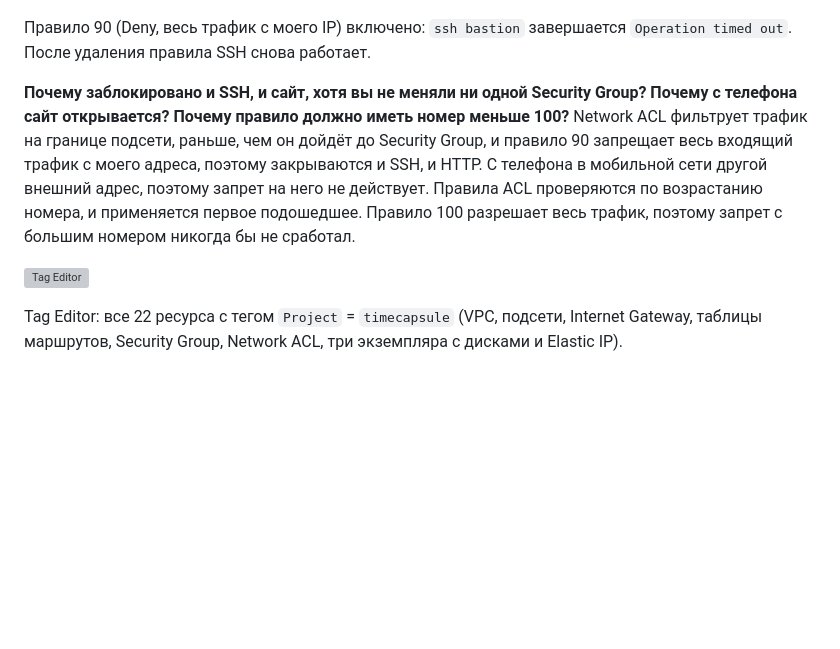
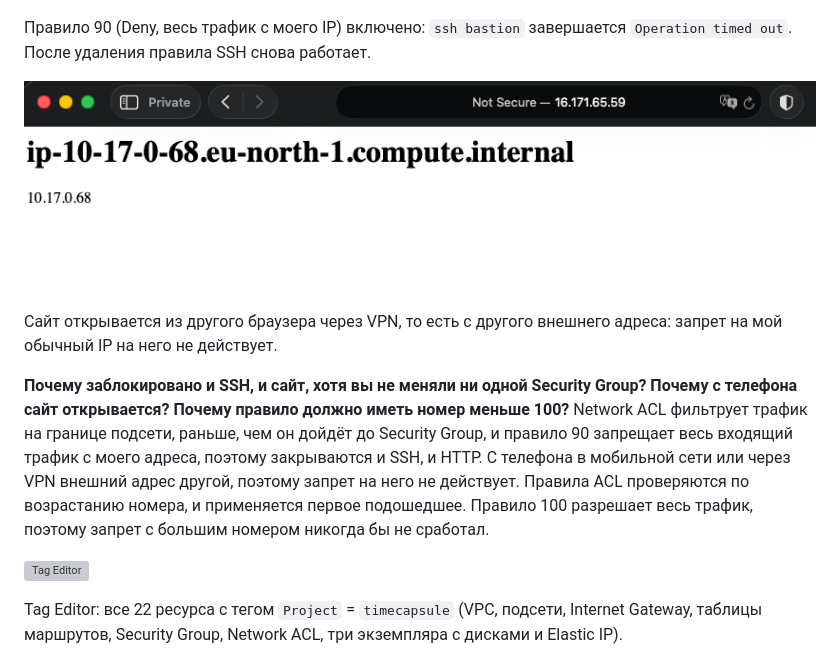
Before and after one commit to sta5on-cloud/timecapsule, a Markdown page: docs/lab3/README.md, the part around the change. GitHub-like rendering; pictures changed too: docs/lab3/screenshots/task7-site-vpn.png (added); blank space fills up the shorter version; grey boxes are pictures that could not be loaded.

Commit message:
Add VPN check screenshot to lab 3 report

```diff
--- a/docs/lab3/README.md
+++ b/docs/lab3/README.md
@@ -120,8 +120,12 @@ NAT нужен только для исходящего доступа к реп
 
 Правило 90 (Deny, весь трафик с моего IP) включено: `ssh bastion` завершается `Operation timed out`. После удаления правила SSH снова работает.
 
+![Сайт через VPN](screenshots/task7-site-vpn.png)
+
+Сайт открывается из другого браузера через VPN, то есть с другого внешнего адреса: запрет на мой обычный IP на него не действует.
+
 **Почему заблокировано и SSH, и сайт, хотя вы не меняли ни одной Security Group? Почему с телефона сайт открывается? Почему правило должно иметь номер меньше 100?**
-Network ACL фильтрует трафик на границе подсети, раньше, чем он дойдёт до Security Group, и правило 90 запрещает весь входящий трафик с моего адреса, поэтому закрываются и SSH, и HTTP. С телефона в мобильной сети другой внешний адрес, поэтому запрет на него не действует. Правила ACL проверяются по возрастанию номера, и применяется первое подошедшее. Правило 100 разрешает весь трафик, поэтому запрет с большим номером никогда бы не сработал.
+Network ACL фильтрует трафик на границе подсети, раньше, чем он дойдёт до Security Group, и правило 90 запрещает весь входящий трафик с моего адреса, поэтому закрываются и SSH, и HTTP. С телефона в мобильной сети или через VPN внешний адрес другой, поэтому запрет на него не действует. Правила ACL проверяются по возрастанию номера, и применяется первое подошедшее. Правило 100 разрешает весь трафик, поэтому запрет с большим номером никогда бы не сработал.
 
 ![Tag Editor](screenshots/task7-tag-editor.png)
 
```
